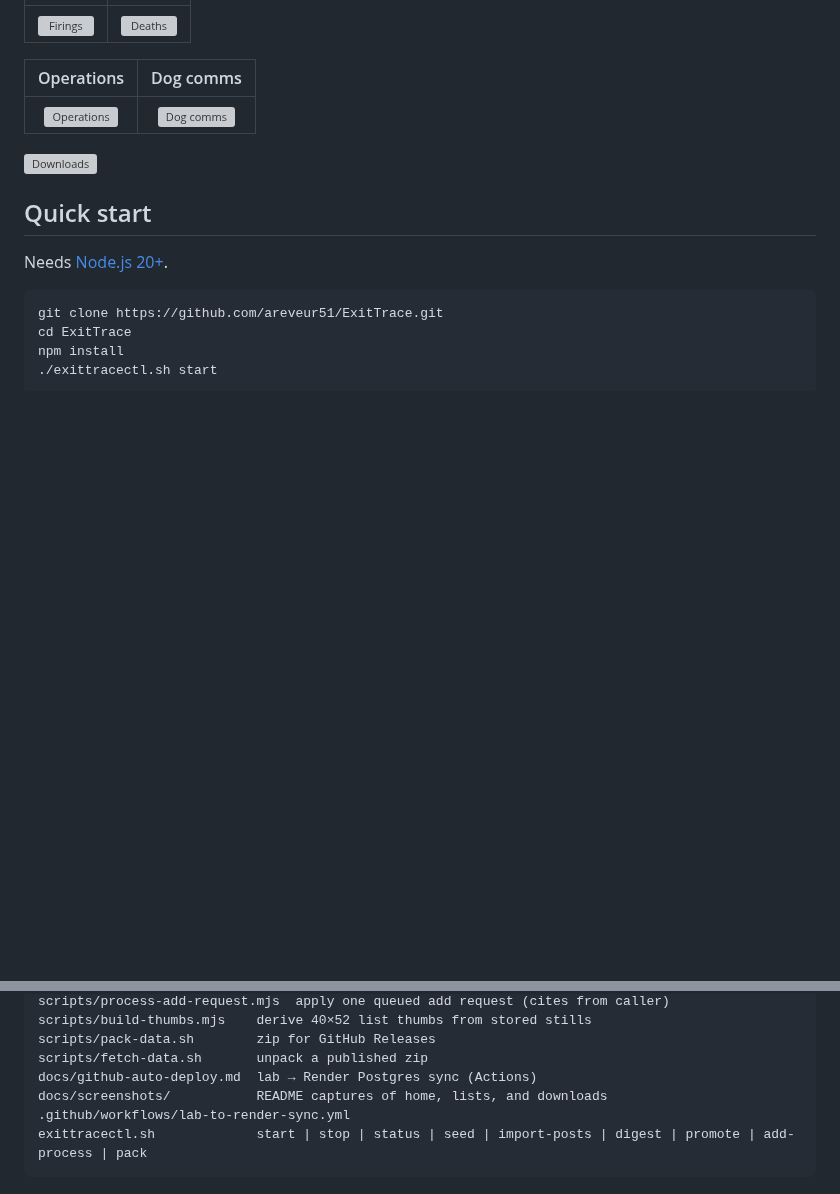
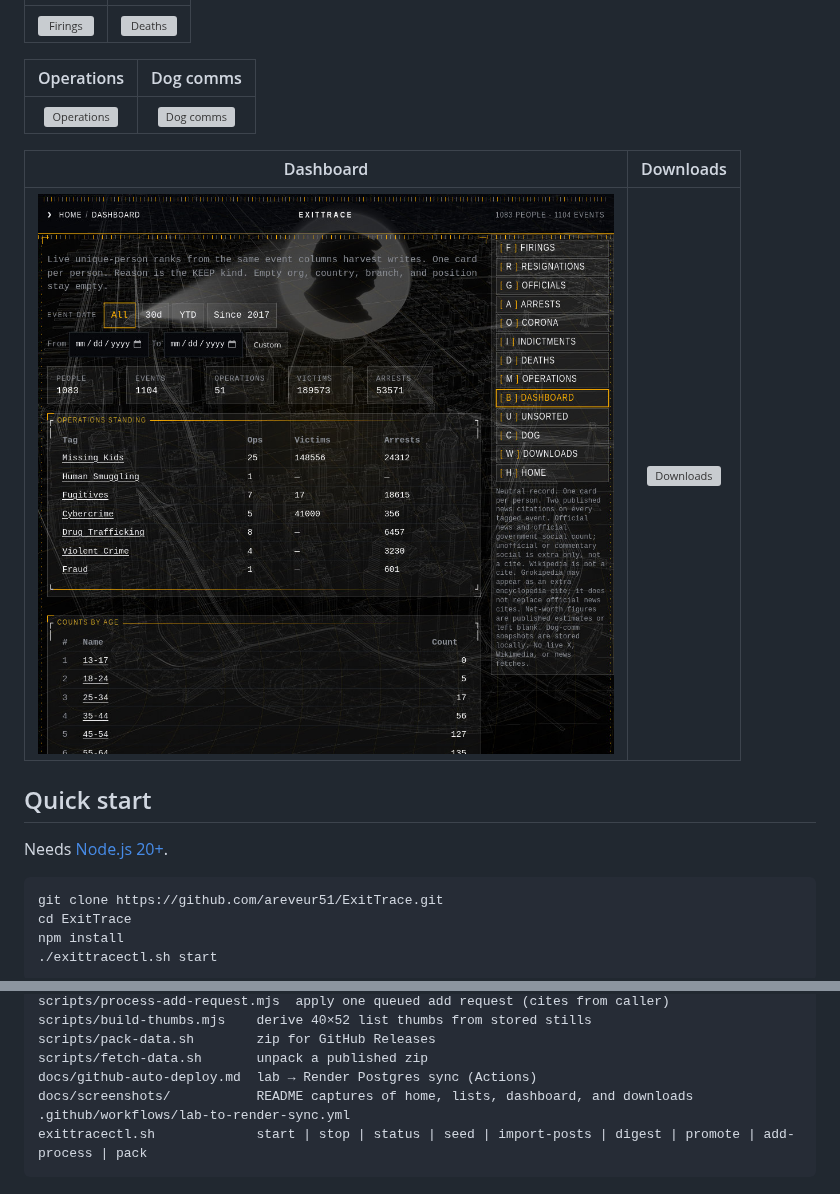
Before and after one commit to areveur51/ExitTrace, a Markdown page: README.md, 2 parts joined by grey strips. Rendered like a GitHub page; pictures changed too: docs/screenshots/dashboard.jpg (added); blank space fills up the shorter version; grey boxes are pictures that could not be loaded.

Commit message:
Add the dashboard screenshot to the GitHub README.
Pair it with downloads in the existing HUD gallery.

````diff
--- a/README.md
+++ b/README.md
@@ -18,7 +18,9 @@ Sourced tracker of public-role exits since 2017 — firings, resignations, gover
 |:--:|:--:|
 | ![Operations](docs/screenshots/operations.jpg) | ![Dog comms](docs/screenshots/dog-comms.jpg) |
 
-![Downloads](docs/screenshots/downloads.jpg)
+| Dashboard | Downloads |
+|:--:|:--:|
+| ![Dashboard](docs/screenshots/dashboard.jpg) | ![Downloads](docs/screenshots/downloads.jpg) |
 
 ## Quick start
 
@@ -207,7 +209,7 @@ scripts/build-thumbs.mjs    derive 40×52 list thumbs from stored stills
 scripts/pack-data.sh        zip for GitHub Releases
 scripts/fetch-data.sh       unpack a published zip
 docs/github-auto-deploy.md  lab → Render Postgres sync (Actions)
-docs/screenshots/           README captures of home, lists, and downloads
+docs/screenshots/           README captures of home, lists, dashboard, and downloads
 .github/workflows/lab-to-render-sync.yml
 exittracectl.sh             start | stop | status | seed | import-posts | digest | promote | add-process | pack
 ```
````
